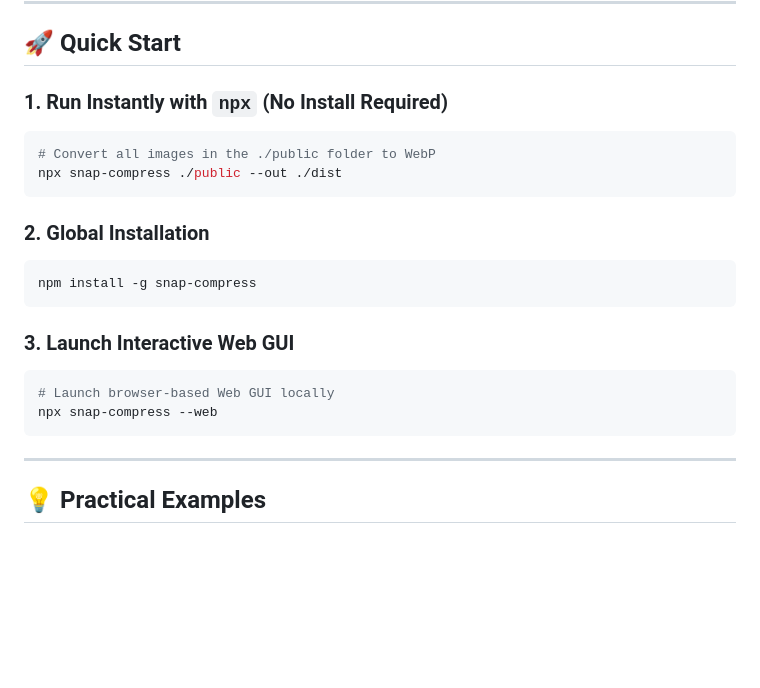
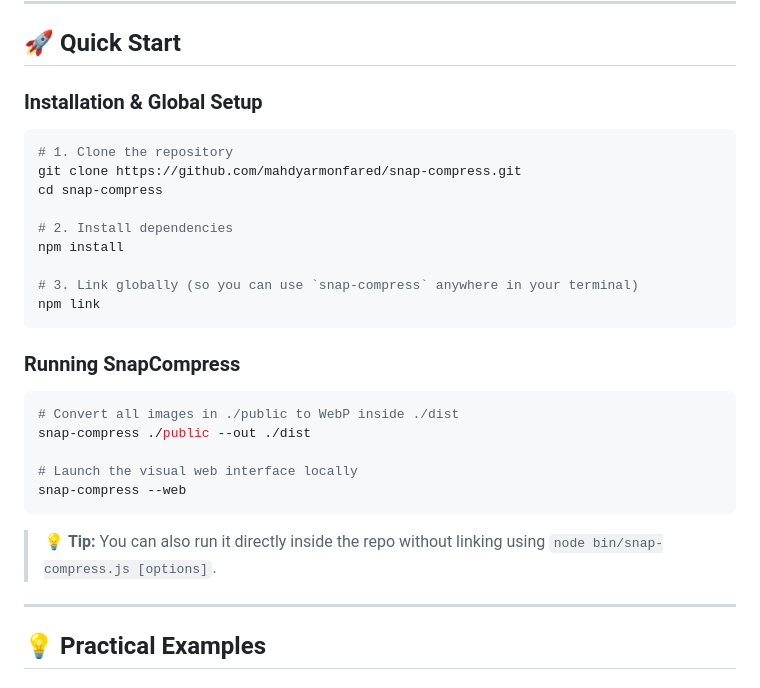
Before and after one commit to mahdyarmonfared/snap-compress, a Markdown page: README.md, the part around the change. Rendered like a GitHub page; blank space fills up the shorter version.

Commit message:
docs(readme): clarify git clone and npm link setup steps

````diff
--- a/README.md
+++ b/README.md
@@ -62,25 +62,31 @@ Large, unoptimized images slow down page loads, kill Google Core Web Vitals (LCP
 
 ## 🚀 Quick Start
 
-### 1. Run Instantly with `npx` (No Install Required)
+### Installation & Global Setup
 
 ```bash
-# Convert all images in the ./public folder to WebP
-npx snap-compress ./public --out ./dist
+# 1. Clone the repository
+git clone https://github.com/mahdyarmonfared/snap-compress.git
+cd snap-compress
+
+# 2. Install dependencies
+npm install
+
+# 3. Link globally (so you can use `snap-compress` anywhere in your terminal)
+npm link
 ```
 
-### 2. Global Installation
+### Running SnapCompress
 
 ```bash
-npm install -g snap-compress
+# Convert all images in ./public to WebP inside ./dist
+snap-compress ./public --out ./dist
+
+# Launch the visual web interface locally
+snap-compress --web
 ```
 
-### 3. Launch Interactive Web GUI
-
-```bash
-# Launch browser-based Web GUI locally
-npx snap-compress --web
-```
+> 💡 **Tip:** You can also run it directly inside the repo without linking using `node bin/snap-compress.js [options]`.
 
 ---
 
````
